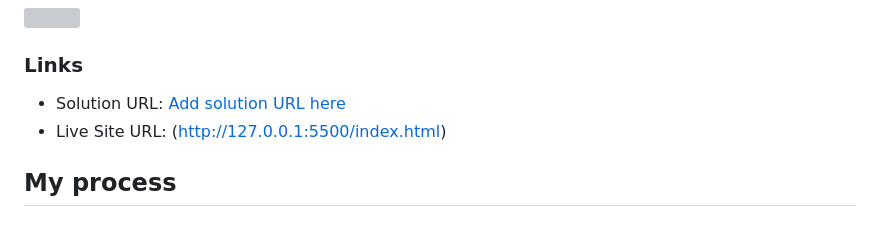
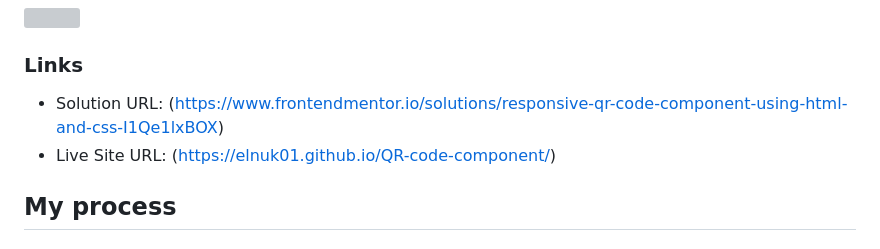
Before and after one commit to Elnuk01/QR-code-component, a Markdown page: README.md, the part around the change. Rendered like a GitHub page; grey boxes are pictures that could not be loaded.

```diff
--- a/README.md
+++ b/README.md
@@ -27,8 +27,8 @@ This is a practice project on building a responsive QR code component using HTML
 
 ### Links
 
-- Solution URL: [Add solution URL here](https://your-solution-url.com)
-- Live Site URL: (http://127.0.0.1:5500/index.html)
+- Solution URL: (https://www.frontendmentor.io/solutions/responsive-qr-code-component-using-html-and-css-I1Qe1lxBOX)
+- Live Site URL: (https://elnuk01.github.io/QR-code-component/)
 
 ## My process
 
```
